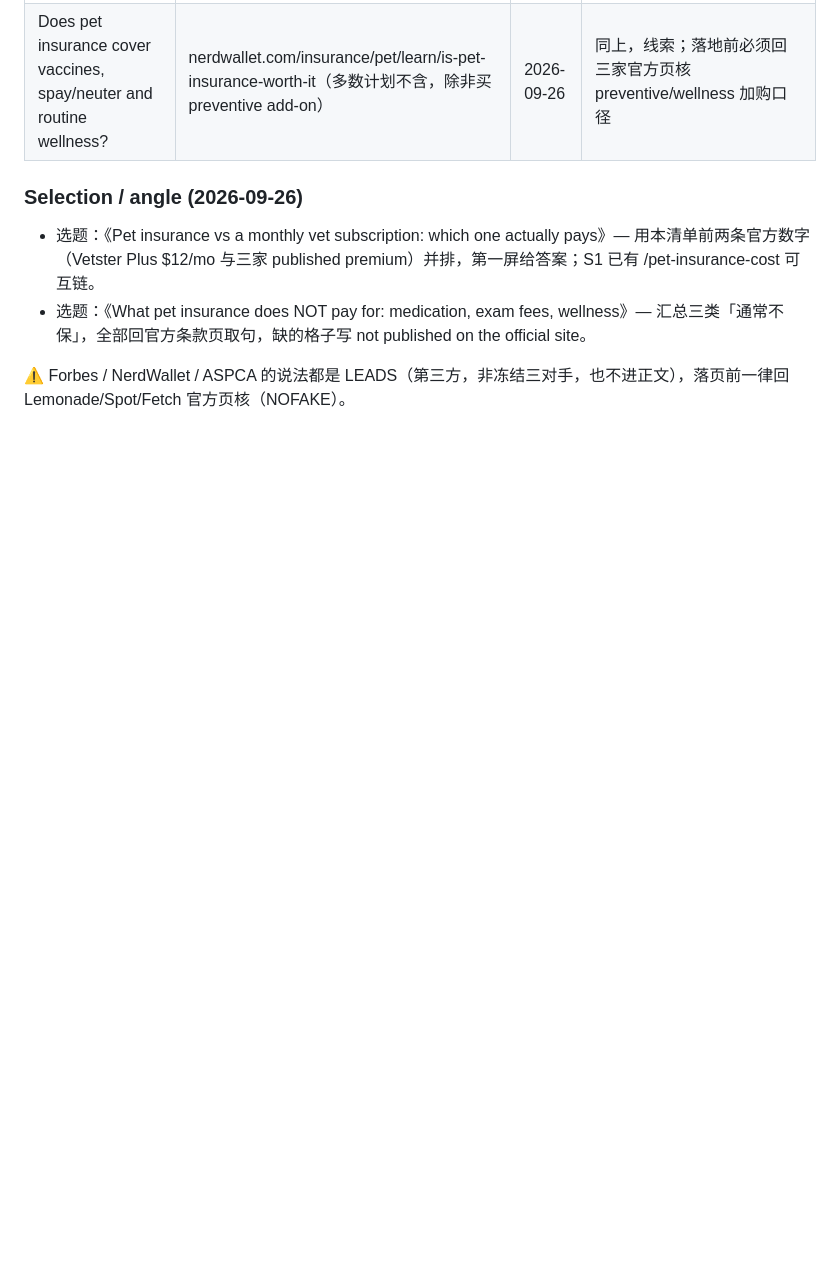
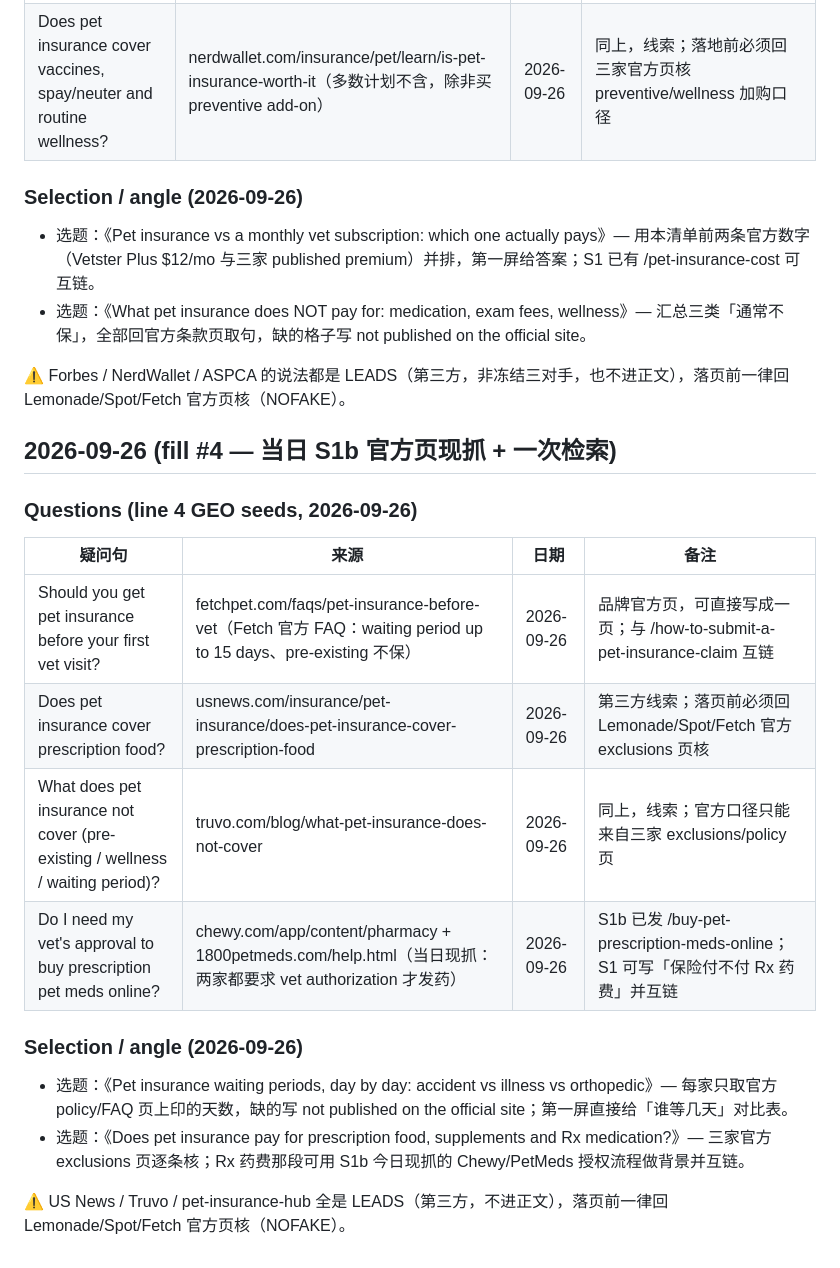
Before and after one commit to wcsnm22/pet-insurance-decisions, a Markdown page: ammo-list.md, the part around the change. Rendered like a GitHub page; blank space fills up the shorter version.

Commit message:
docs: publish schedule #10 #11 (S1b) + ammo fill #4 leads (2026-09-26)

```diff
--- a/ammo-list.md
+++ b/ammo-list.md
@@ -91,3 +91,19 @@ Source: web search of reddit threads, 2026-09-25. Titles are verbatim thread tit
 - 选题：《What pet insurance does NOT pay for: medication, exam fees, wellness》— 汇总三类「通常不保」，全部回官方条款页取句，缺的格子写 not published on the official site。
 
 ⚠️ Forbes / NerdWallet / ASPCA 的说法都是 LEADS（第三方，非冻结三对手，也不进正文），落页前一律回 Lemonade/Spot/Fetch 官方页核（NOFAKE）。
+
+## 2026-09-26 (fill #4 — 当日 S1b 官方页现抓 + 一次检索)
+
+### Questions (line 4 GEO seeds, 2026-09-26)
+| 疑问句 | 来源 | 日期 | 备注 |
+|---|---|---|---|
+| Should you get pet insurance before your first vet visit? | fetchpet.com/faqs/pet-insurance-before-vet（Fetch 官方 FAQ：waiting period up to 15 days、pre-existing 不保） | 2026-09-26 | 品牌官方页，可直接写成一页；与 /how-to-submit-a-pet-insurance-claim 互链 |
+| Does pet insurance cover prescription food? | usnews.com/insurance/pet-insurance/does-pet-insurance-cover-prescription-food | 2026-09-26 | 第三方线索；落页前必须回 Lemonade/Spot/Fetch 官方 exclusions 页核 |
+| What does pet insurance not cover (pre-existing / wellness / waiting period)? | truvo.com/blog/what-pet-insurance-does-not-cover | 2026-09-26 | 同上，线索；官方口径只能来自三家 exclusions/policy 页 |
+| Do I need my vet's approval to buy prescription pet meds online? | chewy.com/app/content/pharmacy + 1800petmeds.com/help.html（当日现抓：两家都要求 vet authorization 才发药） | 2026-09-26 | S1b 已发 /buy-pet-prescription-meds-online；S1 可写「保险付不付 Rx 药费」并互链 |
+
+### Selection / angle (2026-09-26)
+- 选题：《Pet insurance waiting periods, day by day: accident vs illness vs orthopedic》— 每家只取官方 policy/FAQ 页上印的天数，缺的写 not published on the official site；第一屏直接给「谁等几天」对比表。
+- 选题：《Does pet insurance pay for prescription food, supplements and Rx medication?》— 三家官方 exclusions 页逐条核；Rx 药费那段可用 S1b 今日现抓的 Chewy/PetMeds 授权流程做背景并互链。
+
+⚠️ US News / Truvo / pet-insurance-hub 全是 LEADS（第三方，不进正文），落页前一律回 Lemonade/Spot/Fetch 官方页核（NOFAKE）。
```
Also changed, not shown: docs/content_schedule.md (+3 -3 lines).
